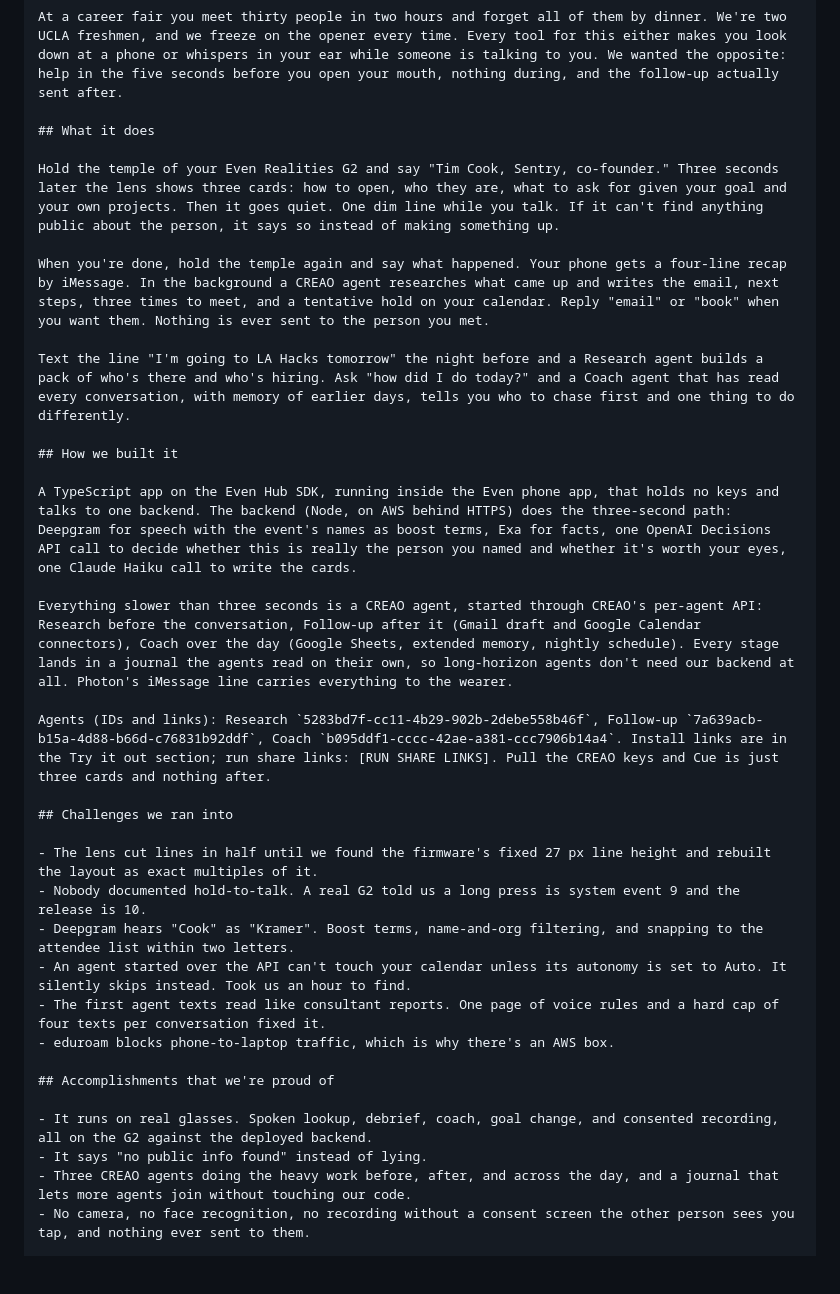
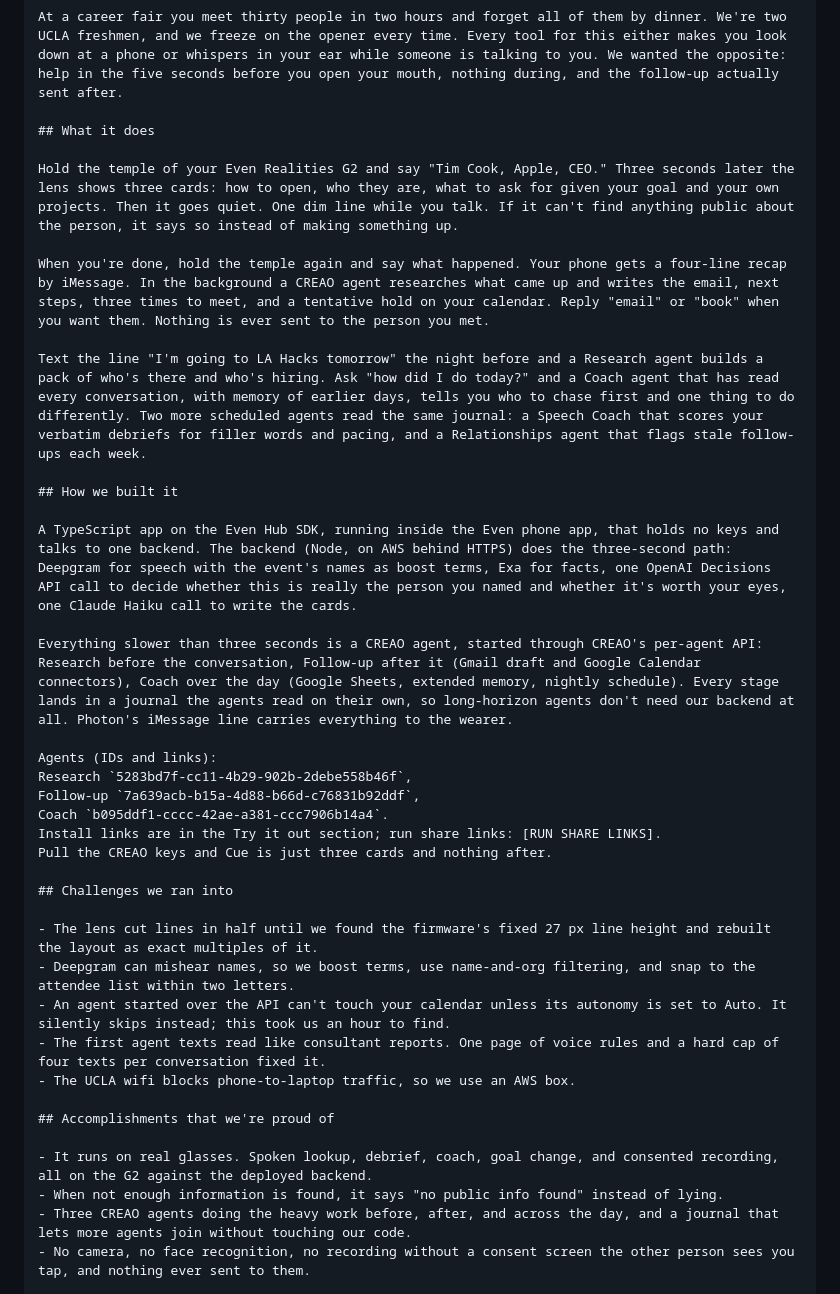
Before and after one commit to alphagengar1/cue, a Markdown page: docs/devpost-fields.md, the part around the change. Rendered like a GitHub page; blank space fills up the shorter version.

Commit message:
Devpost story: the team's edits

```diff
--- a/docs/devpost-fields.md
+++ b/docs/devpost-fields.md
@@ -27,11 +27,11 @@ At a career fair you meet thirty people in two hours and forget all of them by d
 
 ## What it does
 
-Hold the temple of your Even Realities G2 and say "Tim Cook, Sentry, co-founder." Three seconds later the lens shows three cards: how to open, who they are, what to ask for given your goal and your own projects. Then it goes quiet. One dim line while you talk. If it can't find anything public about the person, it says so instead of making something up.
+Hold the temple of your Even Realities G2 and say "Tim Cook, Apple, CEO." Three seconds later the lens shows three cards: how to open, who they are, what to ask for given your goal and your own projects. Then it goes quiet. One dim line while you talk. If it can't find anything public about the person, it says so instead of making something up.
 
 When you're done, hold the temple again and say what happened. Your phone gets a four-line recap by iMessage. In the background a CREAO agent researches what came up and writes the email, next steps, three times to meet, and a tentative hold on your calendar. Reply "email" or "book" when you want them. Nothing is ever sent to the person you met.
 
-Text the line "I'm going to LA Hacks tomorrow" the night before and a Research agent builds a pack of who's there and who's hiring. Ask "how did I do today?" and a Coach agent that has read every conversation, with memory of earlier days, tells you who to chase first and one thing to do differently.
+Text the line "I'm going to LA Hacks tomorrow" the night before and a Research agent builds a pack of who's there and who's hiring. Ask "how did I do today?" and a Coach agent that has read every conversation, with memory of earlier days, tells you who to chase first and one thing to do differently. Two more scheduled agents read the same journal: a Speech Coach that scores your verbatim debriefs for filler words and pacing, and a Relationships agent that flags stale follow-ups each week.
 
 ## How we built it
 
@@ -39,21 +39,25 @@ A TypeScript app on the Even Hub SDK, running inside the Even phone app, that ho
 
 Everything slower than three seconds is a CREAO agent, started through CREAO's per-agent API: Research before the conversation, Follow-up after it (Gmail draft and Google Calendar connectors), Coach over the day (Google Sheets, extended memory, nightly schedule). Every stage lands in a journal the agents read on their own, so long-horizon agents don't need our backend at all. Photon's iMessage line carries everything to the wearer.
 
-Agents (IDs and links): Research `5283bd7f-cc11-4b29-902b-2debe558b46f`, Follow-up `7a639acb-b15a-4d88-b66d-c76831b92ddf`, Coach `b095ddf1-cccc-42ae-a381-ccc7906b14a4`. Install links are in the Try it out section; run share links: [RUN SHARE LINKS]. Pull the CREAO keys and Cue is just three cards and nothing after.
+Agents (IDs and links):
+Research `5283bd7f-cc11-4b29-902b-2debe558b46f`,
+Follow-up `7a639acb-b15a-4d88-b66d-c76831b92ddf`,
+Coach `b095ddf1-cccc-42ae-a381-ccc7906b14a4`.
+Install links are in the Try it out section; run share links: [RUN SHARE LINKS].
+Pull the CREAO keys and Cue is just three cards and nothing after.
 
 ## Challenges we ran into
 
 - The lens cut lines in half until we found the firmware's fixed 27 px line height and rebuilt the layout as exact multiples of it.
-- Nobody documented hold-to-talk. A real G2 told us a long press is system event 9 and the release is 10.
-- Deepgram hears "Cook" as "Kramer". Boost terms, name-and-org filtering, and snapping to the attendee list within two letters.
-- An agent started over the API can't touch your calendar unless its autonomy is set to Auto. It silently skips instead. Took us an hour to find.
+- Deepgram can mishear names, so we boost terms, use name-and-org filtering, and snap to the attendee list within two letters.
+- An agent started over the API can't touch your calendar unless its autonomy is set to Auto. It silently skips instead; this took us an hour to find.
 - The first agent texts read like consultant reports. One page of voice rules and a hard cap of four texts per conversation fixed it.
-- eduroam blocks phone-to-laptop traffic, which is why there's an AWS box.
+- The UCLA wifi blocks phone-to-laptop traffic, so we use an AWS box.
 
 ## Accomplishments that we're proud of
 
 - It runs on real glasses. Spoken lookup, debrief, coach, goal change, and consented recording, all on the G2 against the deployed backend.
-- It says "no public info found" instead of lying.
+- When not enough information is found, it says "no public info found" instead of lying.
 - Three CREAO agents doing the heavy work before, after, and across the day, and a journal that lets more agents join without touching our code.
 - No camera, no face recognition, no recording without a consent screen the other person sees you tap, and nothing ever sent to them.
 
```
